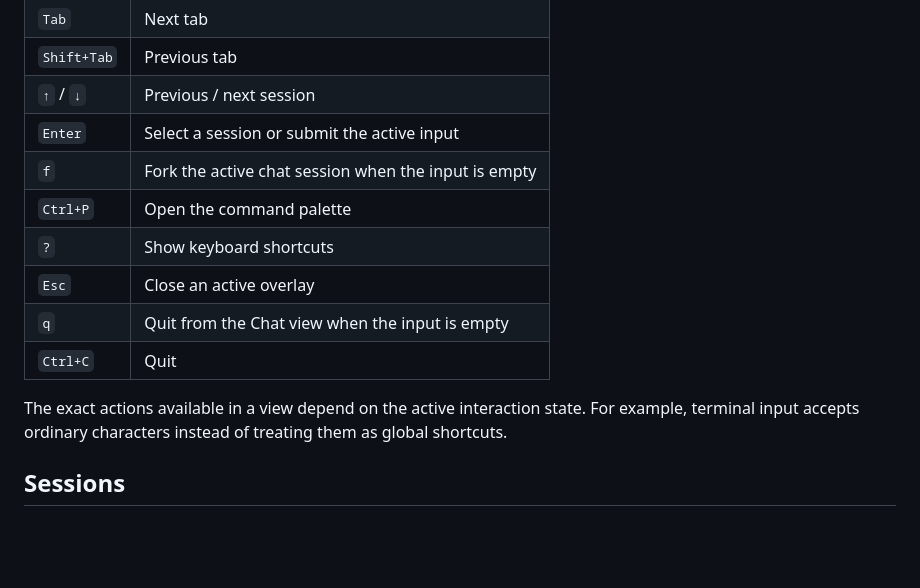
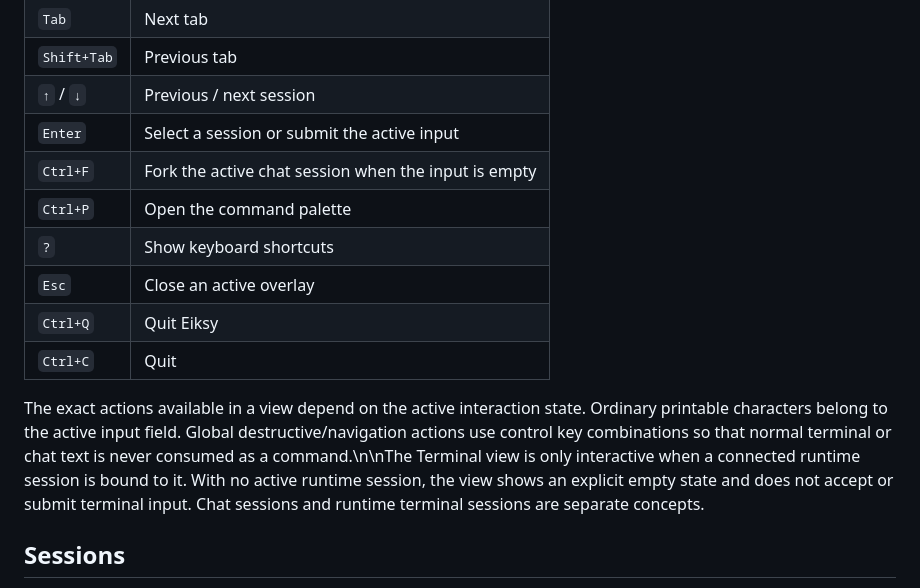
Before and after one commit to burenk0v/eiksy, a Markdown page: docs/cli.md, the part around the change. Rendered like a GitHub page; blank space fills up the shorter version.

Commit message:
document tui control shortcuts and terminal empty state

```diff
--- a/docs/cli.md
+++ b/docs/cli.md
@@ -99,14 +99,14 @@ The TUI provides keyboard navigation without requiring a separate command mode.
 | `Shift+Tab` | Previous tab |
 | `↑` / `↓` | Previous / next session |
 | `Enter` | Select a session or submit the active input |
-| `f` | Fork the active chat session when the input is empty |
+| `Ctrl+F` | Fork the active chat session when the input is empty |
 | `Ctrl+P` | Open the command palette |
 | `?` | Show keyboard shortcuts |
 | `Esc` | Close an active overlay |
-| `q` | Quit from the Chat view when the input is empty |
+| `Ctrl+Q` | Quit Eiksy |
 | `Ctrl+C` | Quit |
 
-The exact actions available in a view depend on the active interaction state. For example, terminal input accepts ordinary characters instead of treating them as global shortcuts.
+The exact actions available in a view depend on the active interaction state. Ordinary printable characters belong to the active input field. Global destructive/navigation actions use control key combinations so that normal terminal or chat text is never consumed as a command.\n\nThe Terminal view is only interactive when a connected runtime session is bound to it. With no active runtime session, the view shows an explicit empty state and does not accept or submit terminal input. Chat sessions and runtime terminal sessions are separate concepts.
 
 ## Sessions
 
```
